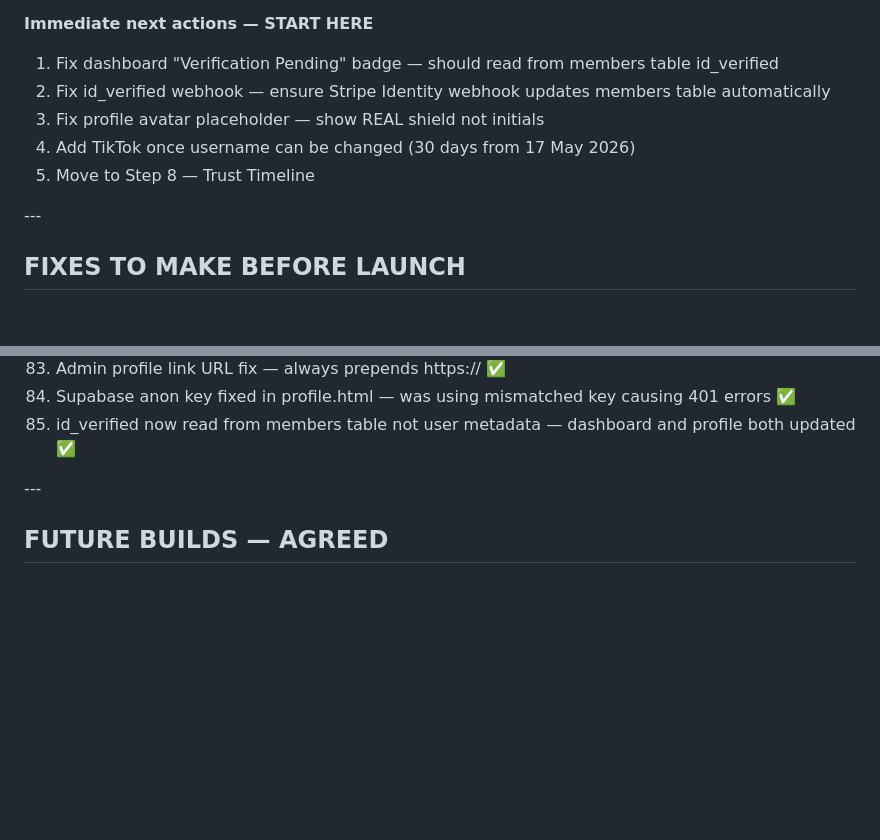
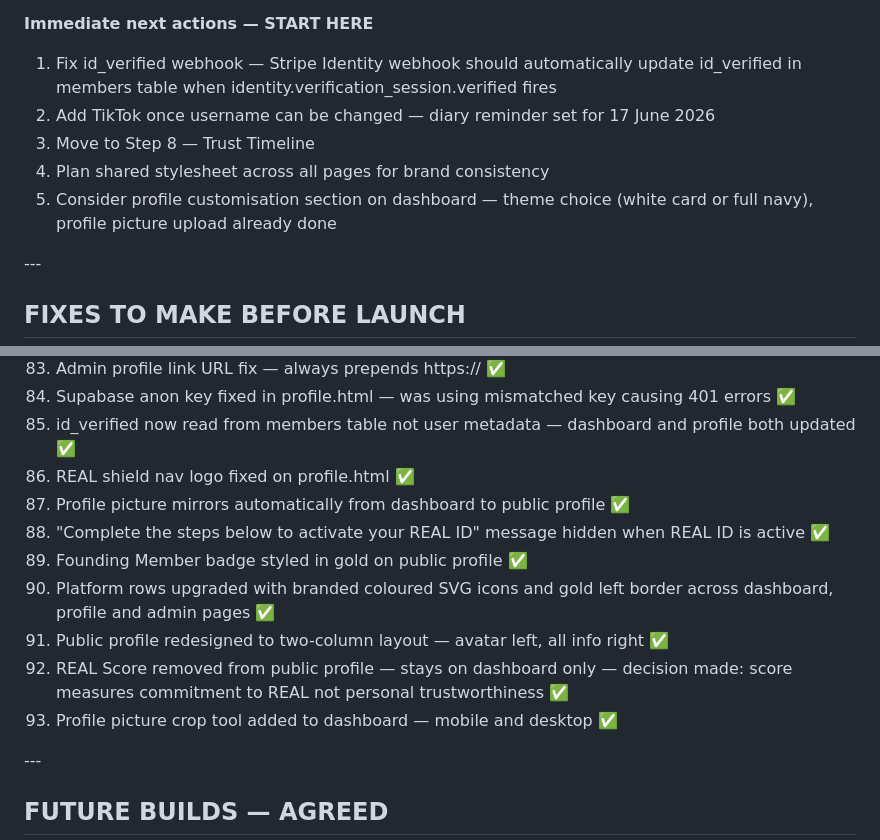
Before and after one commit to saddlej/REAL-landing-page, a Markdown page: START-HERE_17.md, 2 parts joined by grey strips. Rendered like a GitHub page; blank space fills up the shorter version.

Commit message:
Update START-HERE_17.md — items 86-93, next actions refreshed
Co-Authored-By: Claude Sonnet 4.6 <noreply@anthropic.com>

```diff
--- a/START-HERE_17.md
+++ b/START-HERE_17.md
@@ -868,11 +868,11 @@ Step 16 — COMPLETE ✅
 
 **Immediate next actions — START HERE**
 
-1. Fix dashboard "Verification Pending" badge — should read from members table id_verified
-2. Fix id_verified webhook — ensure Stripe Identity webhook updates members table automatically
-3. Fix profile avatar placeholder — show REAL shield not initials
-4. Add TikTok once username can be changed (30 days from 17 May 2026)
-5. Move to Step 8 — Trust Timeline
+1. Fix id_verified webhook — Stripe Identity webhook should automatically update id_verified in members table when identity.verification_session.verified fires
+2. Add TikTok once username can be changed — diary reminder set for 17 June 2026
+3. Move to Step 8 — Trust Timeline
+4. Plan shared stylesheet across all pages for brand consistency
+5. Consider profile customisation section on dashboard — theme choice (white card or full navy), profile picture upload already done
 
 \---
 
@@ -975,6 +975,14 @@ Step 16 — COMPLETE ✅
 83. Admin profile link URL fix — always prepends https:// ✅
 84. Supabase anon key fixed in profile.html — was using mismatched key causing 401 errors ✅
 85. id_verified now read from members table not user metadata — dashboard and profile both updated ✅
+86. REAL shield nav logo fixed on profile.html ✅
+87. Profile picture mirrors automatically from dashboard to public profile ✅
+88. "Complete the steps below to activate your REAL ID" message hidden when REAL ID is active ✅
+89. Founding Member badge styled in gold on public profile ✅
+90. Platform rows upgraded with branded coloured SVG icons and gold left border across dashboard, profile and admin pages ✅
+91. Public profile redesigned to two-column layout — avatar left, all info right ✅
+92. REAL Score removed from public profile — stays on dashboard only — decision made: score measures commitment to REAL not personal trustworthiness ✅
+93. Profile picture crop tool added to dashboard — mobile and desktop ✅
 
 \---
 
```
